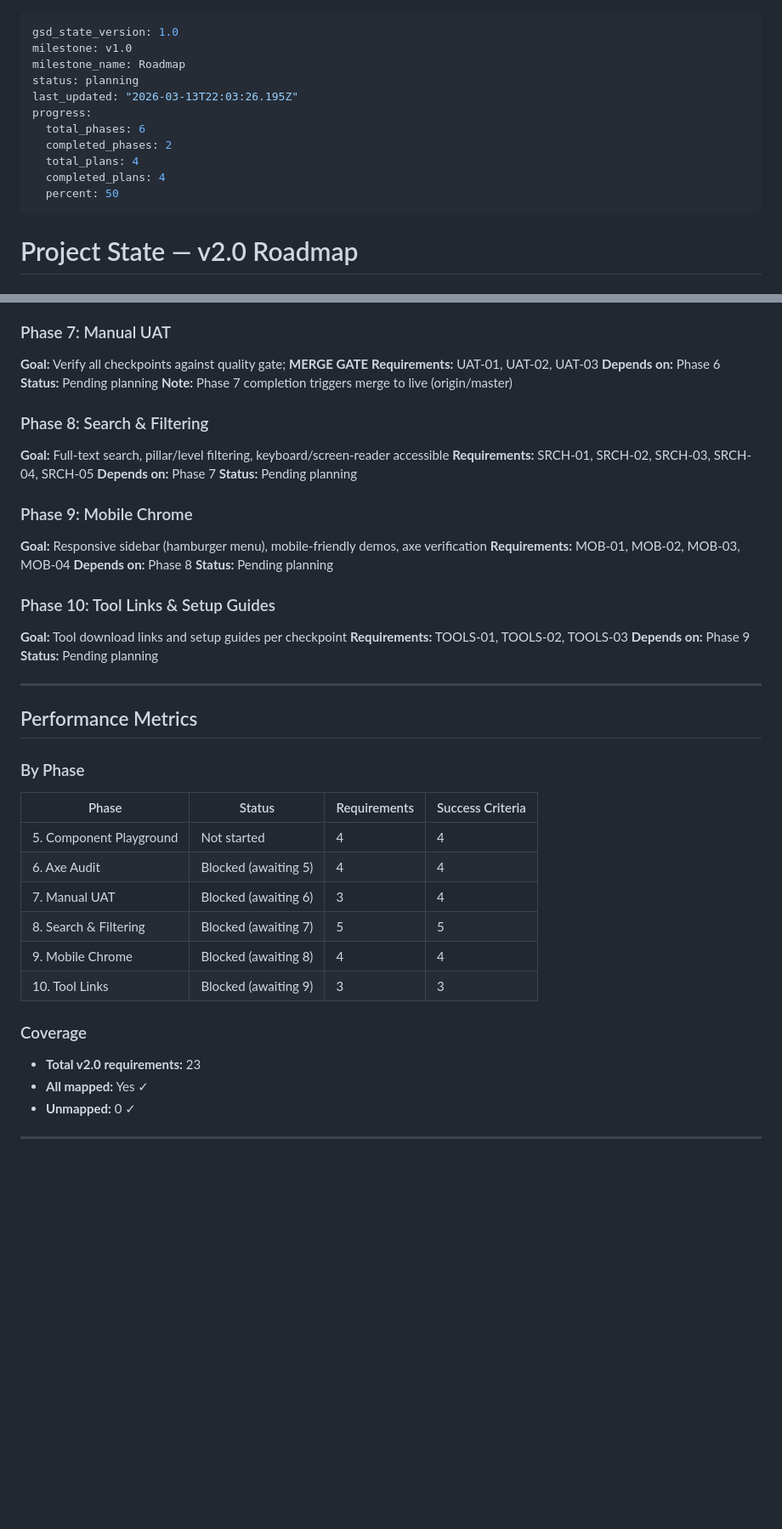
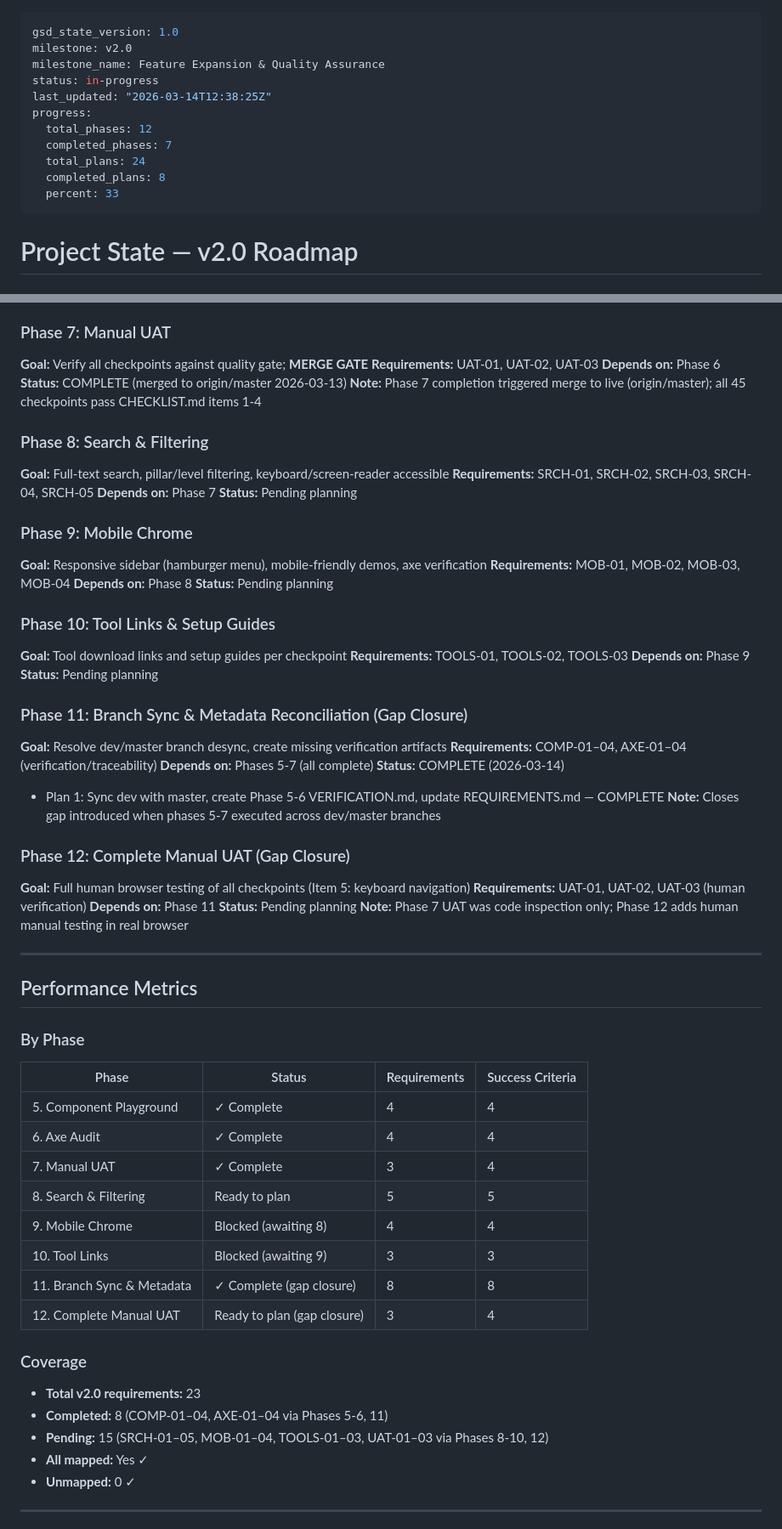
Before and after one commit to TonciZ/a11y-wcag-demo, a Markdown page: .planning/STATE.md, 2 parts joined by grey strips. Shown at 85% size. Drawn GitHub-style; blank space fills up the shorter version.

Commit message:
docs(state): update STATE.md with Phase 11 completion and current milestone status

```diff
--- a/.planning/STATE.md
+++ b/.planning/STATE.md
@@ -1,15 +1,15 @@
 ---
 gsd_state_version: 1.0
-milestone: v1.0
-milestone_name: Roadmap
-status: planning
-last_updated: "2026-03-13T22:03:26.195Z"
+milestone: v2.0
+milestone_name: Feature Expansion & Quality Assurance
+status: in-progress
+last_updated: "2026-03-14T12:38:25Z"
 progress:
-  total_phases: 6
-  completed_phases: 2
-  total_plans: 4
-  completed_plans: 4
-  percent: 50
+  total_phases: 12
+  completed_phases: 7
+  total_plans: 24
+  completed_plans: 8
+  percent: 33
 ---
 
 # Project State — v2.0 Roadmap
@@ -54,8 +54,8 @@ See: `.planning/PROJECT.md` (updated 2026-03-10)
 **Goal:** Verify all checkpoints against quality gate; **MERGE GATE**
 **Requirements:** UAT-01, UAT-02, UAT-03
 **Depends on:** Phase 6
-**Status:** Pending planning
-**Note:** Phase 7 completion triggers merge to live (origin/master)
+**Status:** COMPLETE (merged to origin/master 2026-03-13)
+**Note:** Phase 7 completion triggered merge to live (origin/master); all 45 checkpoints pass CHECKLIST.md items 1-4
 
 ### Phase 8: Search & Filtering
 **Goal:** Full-text search, pillar/level filtering, keyboard/screen-reader accessible
@@ -75,6 +75,21 @@ See: `.planning/PROJECT.md` (updated 2026-03-10)
 **Depends on:** Phase 9
 **Status:** Pending planning
 
+### Phase 11: Branch Sync & Metadata Reconciliation (Gap Closure)
+**Goal:** Resolve dev/master branch desync, create missing verification artifacts
+**Requirements:** COMP-01–04, AXE-01–04 (verification/traceability)
+**Depends on:** Phases 5-7 (all complete)
+**Status:** COMPLETE (2026-03-14)
+- Plan 1: Sync dev with master, create Phase 5-6 VERIFICATION.md, update REQUIREMENTS.md — COMPLETE
+**Note:** Closes gap introduced when phases 5-7 executed across dev/master branches
+
+### Phase 12: Complete Manual UAT (Gap Closure)
+**Goal:** Full human browser testing of all checkpoints (Item 5: keyboard navigation)
+**Requirements:** UAT-01, UAT-02, UAT-03 (human verification)
+**Depends on:** Phase 11
+**Status:** Pending planning
+**Note:** Phase 7 UAT was code inspection only; Phase 12 adds human manual testing in real browser
+
 ---
 
 ## Performance Metrics
@@ -83,16 +98,20 @@ See: `.planning/PROJECT.md` (updated 2026-03-10)
 
 | Phase | Status | Requirements | Success Criteria |
 |-------|--------|--------------|------------------|
-| 5. Component Playground | Not started | 4 | 4 |
-| 6. Axe Audit | Blocked (awaiting 5) | 4 | 4 |
-| 7. Manual UAT | Blocked (awaiting 6) | 3 | 4 |
-| 8. Search & Filtering | Blocked (awaiting 7) | 5 | 5 |
+| 5. Component Playground | ✓ Complete | 4 | 4 |
+| 6. Axe Audit | ✓ Complete | 4 | 4 |
+| 7. Manual UAT | ✓ Complete | 3 | 4 |
+| 8. Search & Filtering | Ready to plan | 5 | 5 |
 | 9. Mobile Chrome | Blocked (awaiting 8) | 4 | 4 |
 | 10. Tool Links | Blocked (awaiting 9) | 3 | 3 |
+| 11. Branch Sync & Metadata | ✓ Complete (gap closure) | 8 | 8 |
+| 12. Complete Manual UAT | Ready to plan (gap closure) | 3 | 4 |
 
 ### Coverage
 
 - **Total v2.0 requirements:** 23
+- **Completed:** 8 (COMP-01–04, AXE-01–04 via Phases 5-6, 11)
+- **Pending:** 15 (SRCH-01–05, MOB-01–04, TOOLS-01–03, UAT-01–03 via Phases 8-10, 12)
 - **All mapped:** Yes ✓
 - **Unmapped:** 0 ✓
 
```
Also changed, not shown: other parts of .planning/STATE.md (+10 -9 lines).
